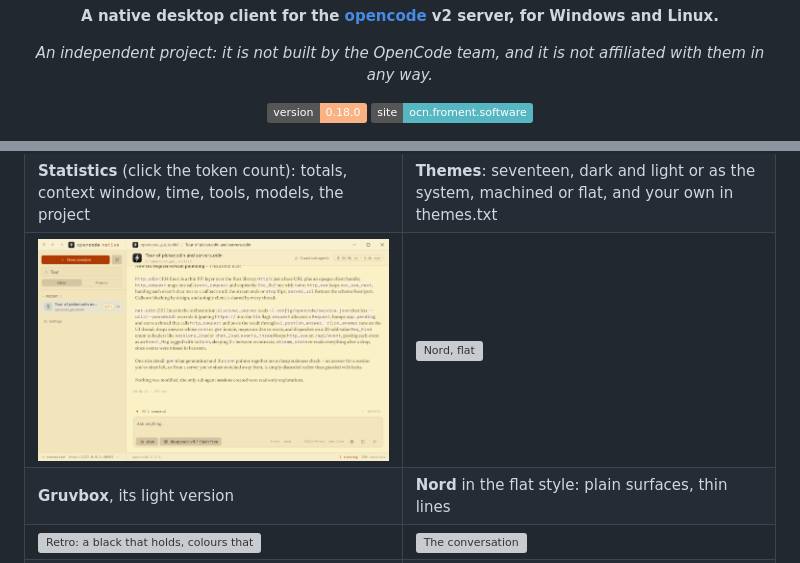
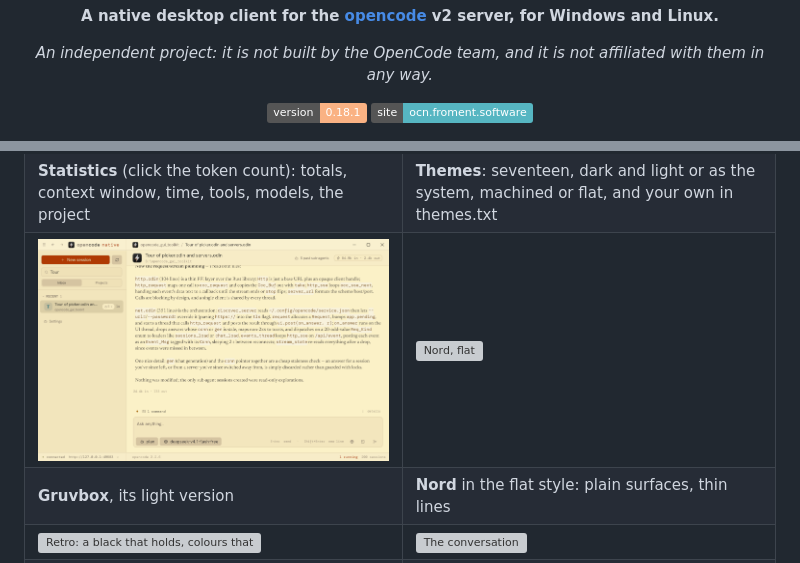
Before and after one commit to sachahjkl/opencode_native, a Markdown page: README.md, 2 parts joined by grey strips. GitHub-like rendering; pictures changed too: docs/screenshots/theme-gruvbox-light.png; badges without logos; grey boxes are pictures that could not be loaded.

```diff
--- a/README.md
+++ b/README.md
@@ -7,7 +7,7 @@
 <p align="center"><i>An independent project: it is not built by the OpenCode team, and it is not affiliated with them in any way.</i></p>
 
 <p align="center">
-<a href="CHANGELOG.md"><img src="https://img.shields.io/badge/version-0.18.0-fab283" alt="version 0.18.0"></a>
+<a href="CHANGELOG.md"><img src="https://img.shields.io/badge/version-0.18.1-fab283" alt="version 0.18.1"></a>
 <a href="https://ocn.froment.software/"><img src="https://img.shields.io/badge/site-ocn.froment.software-56b6c2" alt="site"></a>
 </p>
 
```
Also changed, not shown: CHANGELOG.md (+5 -2 lines), site/img/theme-gruvbox-light.png, 3 other files.
